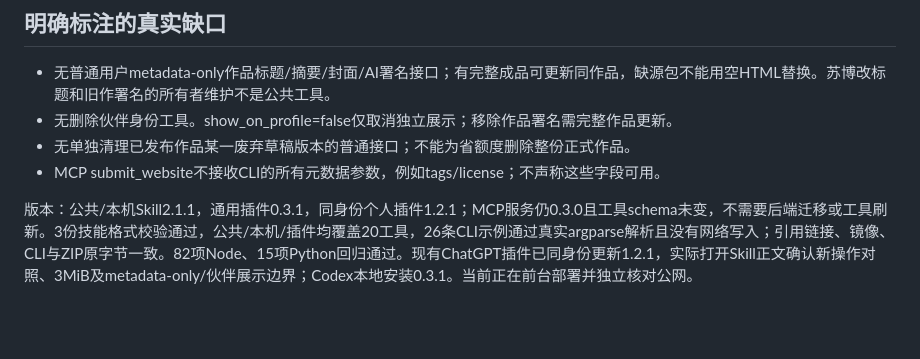
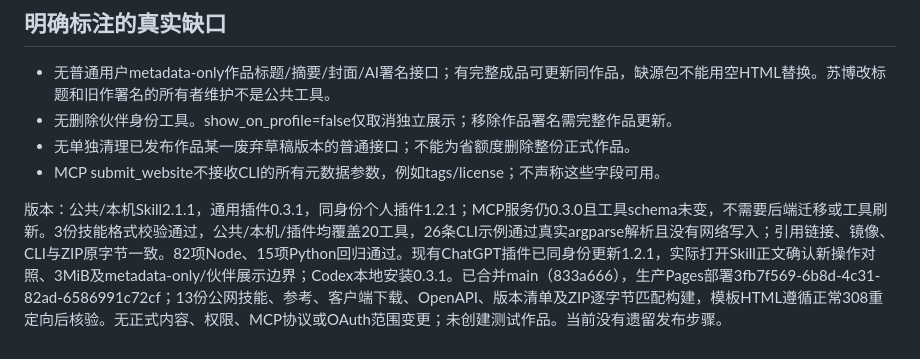
Before and after one commit to ivanliyuanning/texopub, a Markdown page: docs/发布技能能力核查-20261026.md, the part around the change. GitHub-like rendering; blank space fills up the shorter version.

```diff
--- a/docs/发布技能能力核查-20261026.md
+++ b/docs/发布技能能力核查-20261026.md
@@ -38,4 +38,4 @@
 - 无单独清理已发布作品某一废弃草稿版本的普通接口；不能为省额度删除整份正式作品。
 - MCP submit_website不接收CLI的所有元数据参数，例如tags/license；不声称这些字段可用。
 
-版本：公共/本机Skill2.1.1，通用插件0.3.1，同身份个人插件1.2.1；MCP服务仍0.3.0且工具schema未变，不需要后端迁移或工具刷新。3份技能格式校验通过，公共/本机/插件均覆盖20工具，26条CLI示例通过真实argparse解析且没有网络写入；引用链接、镜像、CLI与ZIP原字节一致。82项Node、15项Python回归通过。现有ChatGPT插件已同身份更新1.2.1，实际打开Skill正文确认新操作对照、3MiB及metadata-only/伙伴展示边界；Codex本地安装0.3.1。当前正在前台部署并独立核对公网。
+版本：公共/本机Skill2.1.1，通用插件0.3.1，同身份个人插件1.2.1；MCP服务仍0.3.0且工具schema未变，不需要后端迁移或工具刷新。3份技能格式校验通过，公共/本机/插件均覆盖20工具，26条CLI示例通过真实argparse解析且没有网络写入；引用链接、镜像、CLI与ZIP原字节一致。82项Node、15项Python回归通过。现有ChatGPT插件已同身份更新1.2.1，实际打开Skill正文确认新操作对照、3MiB及metadata-only/伙伴展示边界；Codex本地安装0.3.1。已合并main（833a666），生产Pages部署3fb7f569-6b8d-4c31-82ad-6586991c72cf；13份公网技能、参考、客户端下载、OpenAPI、版本清单及ZIP逐字节匹配构建，模板HTML遵循正常308重定向后核验。无正式内容、权限、MCP协议或OAuth范围变更；未创建测试作品。当前没有遗留发布步骤。
```
Also changed, not shown: 任务进度.md (+2 -2 lines).
